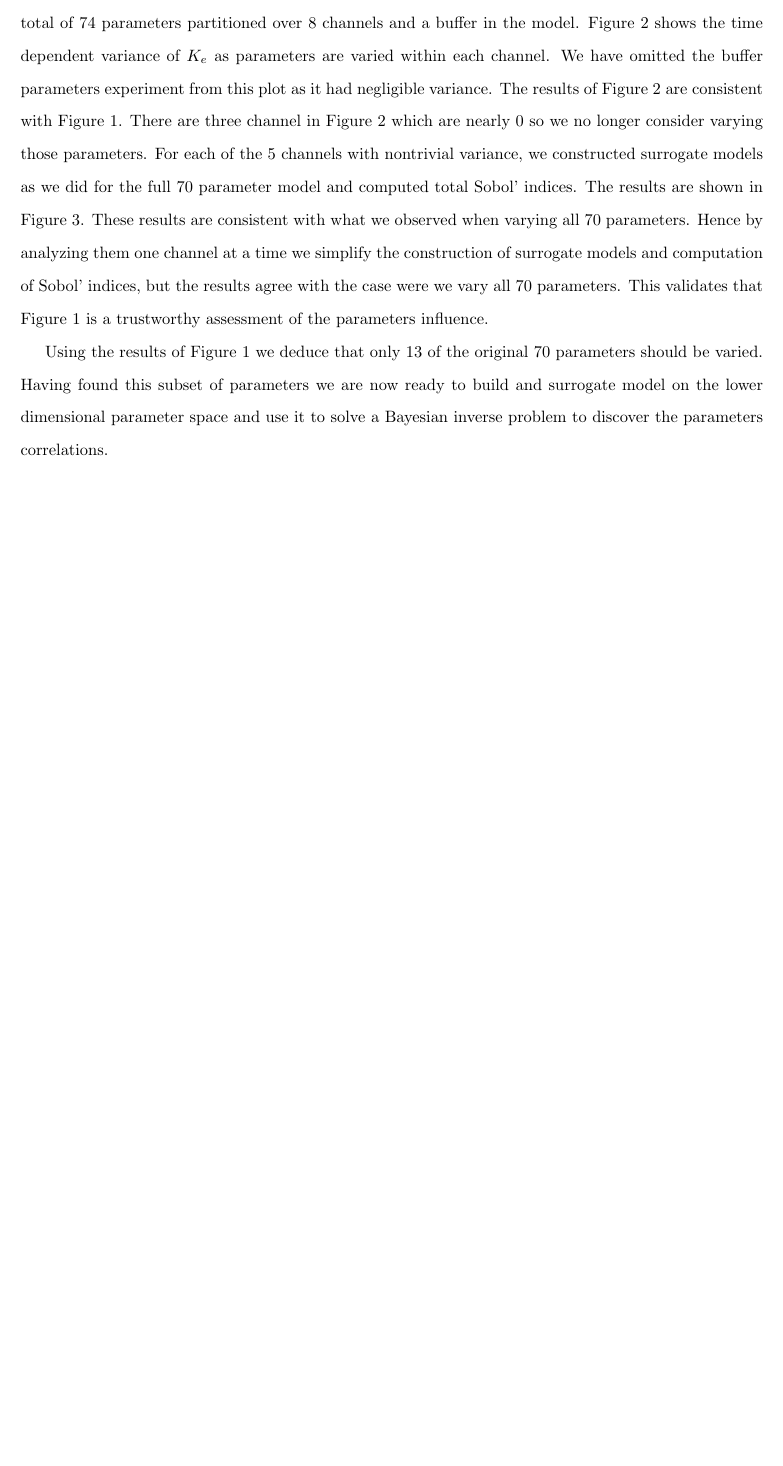
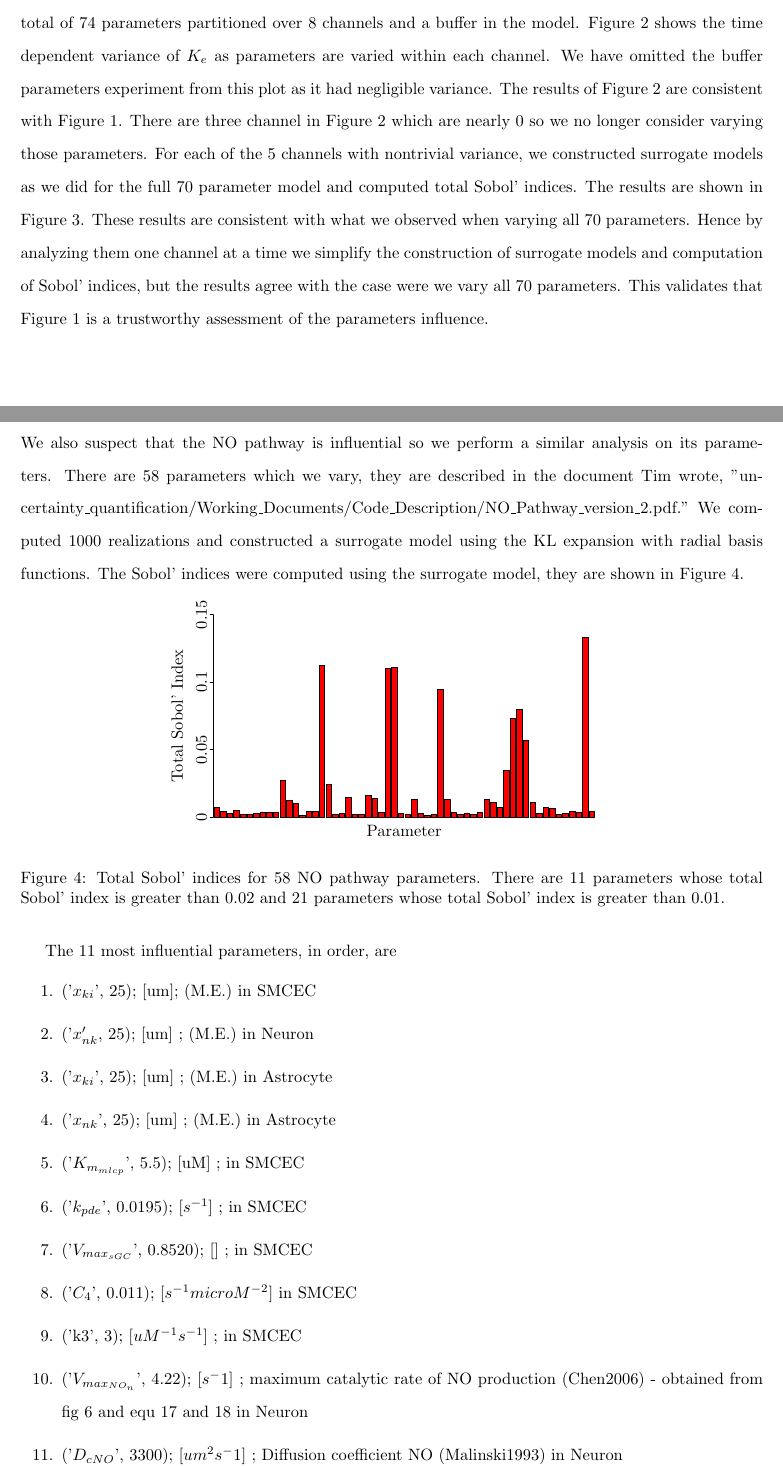
Before and after one commit to BlueFern/uncertainty-quantification, a LaTeX document (Working_Documents/Research_Diary/Research_Diary.tex): part of page 2 of 4 before the commit and two parts of pages 2 and 5 of 5 after it, the two joined at a grey line, cut so that both start at the same text, the shorter picture padded with empty space. Compiled offline with pdfLaTeX.

Commit message:
added NO pathway results to diary

```diff
--- a/Working_Documents/Research_Diary/Research_Diary.tex
+++ b/Working_Documents/Research_Diary/Research_Diary.tex
@@ -51,8 +51,6 @@ Using the 830 realizations we constructed a KL expansion of the process and lear
 
 Because of the high parameter dimension there are possible surrogate approximation errors which could alter the Sobol' indices. To reduce the dimension we did analysis on each channel so that through a collection of lower dimensional problems we may compute Sobol' indices and extract important parameters from each channel. In this analysis we included four additional parameters in the buffer equation, search ``change in buffer for K+ in the extracellular space" in Neuron.m to find this equation. This is a total of 74 parameters partitioned over 8 channels and a buffer in the model. Figure~\ref{fig:channelwise_variances} shows the time dependent variance of $K_e$ as parameters are varied within each channel. We have omitted the buffer parameters experiment from this plot as it had negligible variance. The results of Figure~\ref{fig:channelwise_variances} are consistent with Figure~\ref{fig:all_parameters}. There are three channel in Figure~\ref{fig:channelwise_variances} which are nearly 0 so we no longer consider varying those parameters. For each of the 5 channels with nontrivial variance, we constructed surrogate models as we did for the full 70 parameter model and computed total Sobol' indices. The results are shown in Figure~\ref{fig:channelwise_sobol}. These results are consistent with what we observed when varying all 70 parameters. Hence by analyzing them one channel at a time we simplify the construction of surrogate models and computation of Sobol' indices, but the results agree with the case were we vary all 70 parameters. This validates that Figure~\ref{fig:all_parameters} is a trustworthy assessment of the parameters influence.
 
-Using the results of Figure~\ref{fig:all_parameters} we deduce that only 13 of the original 70 parameters should be varied. Having found this subset of parameters we are now ready to build and surrogate model on the lower dimensional parameter space and use it to solve a Bayesian inverse problem to discover the parameters correlations.
-
 \newpage
 \begin{figure}[h]
 \begin{center}
@@ -84,5 +83,32 @@ Using the results of Figure~\ref{fig:all_parameters} we deduce that only 13 of t
 \end{figure}
 
 
+\newpage
+
+Using the results of Figure~\ref{fig:all_parameters} we deduce that only 13 of the original 70 parameters should be varied. We also suspect that the NO pathway is influential so we perform a similar analysis on its parameters. There are 58 parameters which we vary, they are described in the document Tim wrote, "uncertainty\_quantification/Working\_Documents/Code\_Description/NO\_Pathway\_version\_2.pdf." We computed 1000 realizations and constructed a surrogate model using the KL expansion with radial basis functions. The Sobol' indices were computed using the surrogate model, they are shown in Figure~\ref{fig:NO_pathway_all_parameters}.
+
+\begin{figure}[h]
+\begin{center}
+\includegraphics[scale=.25]{Figures/NO_Pathway_All_Parameters.pdf}
+\end{center}
+\caption{Total Sobol' indices for 58 NO pathway parameters. There are 11 parameters whose total Sobol' index is greater than 0.02 and 21 parameters whose total Sobol' index is greater than 0.01.}
+\label{fig:NO_pathway_all_parameters}
+\end{figure}
+
+The 11 most influential parameters, in order, are
+\begin{enumerate}
+\item ('$x_{ki}$', 25);  [um];  (M.E.) in SMCEC
+\item ('$x_{nk}'$, 25);             [um] ;  (M.E.) in Neuron
+\item ('$x_{ki}$', 25);             [um] ;  (M.E.) in Astrocyte
+\item ('$x_{nk}$', 25);             [um] ;  (M.E.) in Astrocyte
+\item  ('$K_{m_{mlcp}}$', 5.5);  [uM] ; in SMCEC
+\item ('$k_{pde}$', 0.0195);  [$s^{-1}$] ; in SMCEC
+\item  ('$V_{max_{sGC}}$', 0.8520);  [] ; in SMCEC
+\item ('$C_4$', 0.011);  [$s^{-1} microM^{-2}$]  in SMCEC
+\item ('k3', 3);  [$uM^{-1} s^{-1}$] ; in SMCEC
+\item ('$V_{max_{NO_{n}}}$', 4.22);     [$s^-1$] ; maximum catalytic rate of NO production (Chen2006) - obtained from fig 6 and equ 17 and 18 in Neuron
+\item ('$D_{cNO}$', 3300);          [$um^2 s^-1$] ; Diffusion coefficient NO (Malinski1993) in Neuron
+\end{enumerate}
+
 
 \end{document}
```
Also changed, not shown: Working_Documents/Research_Diary/Figures/NO_Pathway_All_Parameters.pdf (added), Working_Documents/Research_Diary/Research_Diary.pdf, Working_Documents/Research_Diary/Research_Diary.tex (3 more changed lines).
